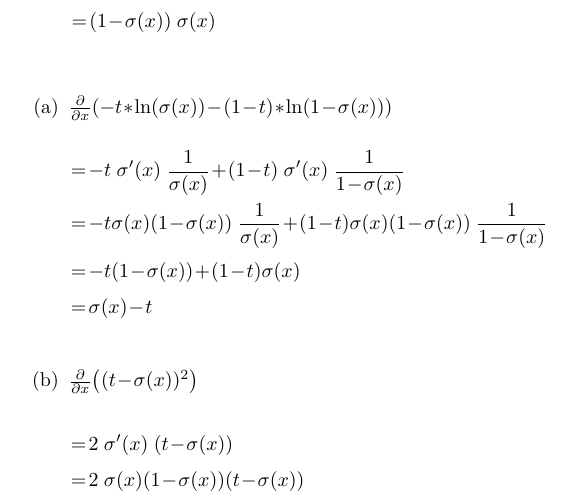
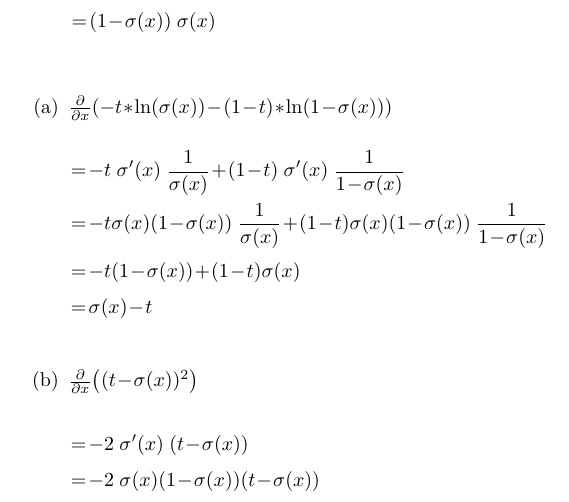
Before and after one commit to jayin92/NYCU-intro-to-ML, a LaTeX problem sheet (hw02/report/110550088_HW2.tex): part of page 4 of 4, cut so that both start at the same text. The pictures show the PDF file hw02/report/110550088_HW2.pdf that the author committed with the source.

Commit message:
hw2: fix

```diff
--- a/hw02/report/110550088_HW2.tex
+++ b/hw02/report/110550088_HW2.tex
@@ -271,8 +271,8 @@ Before calculating the below results, let's first prove that $\sigma'(x) = \sigm
 \item $\frac{\partial}{\partial x}\left((t-\sigma(x))^2\right)$
 
 \begin{flalign*}
-&= 2 \ \sigma'(x) \ (t-\sigma(x)) &&\\
-&= 2 \ \sigma(x) (1-\sigma(x))(t-\sigma(x)) &&\\
+&= -2 \ \sigma'(x) \ (t-\sigma(x)) &&\\
+&= -2 \ \sigma(x) (1-\sigma(x))(t-\sigma(x)) &&\\
 \end{flalign*}
 
 \end{enumerate}
```
Also changed, not shown: hw02/report/110550088_HW2.pdf.
